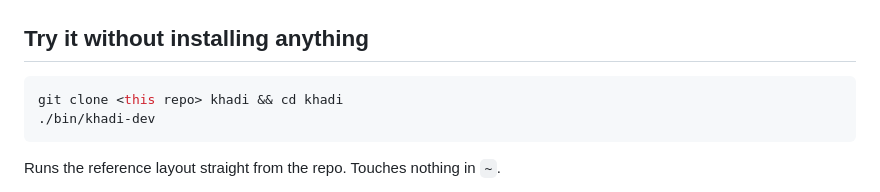
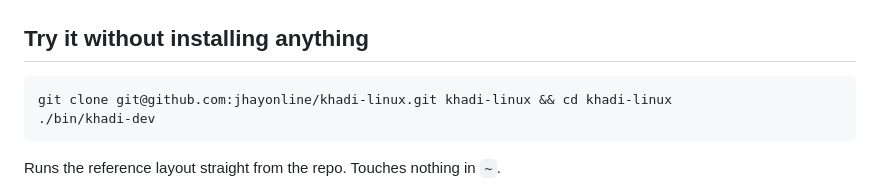
Before and after one commit to jhayonline/khadi-linux, a Markdown page: README.md, the part around the change. Rendered like a GitHub page.

Commit message:
fix: readme to have repo link

````diff
--- a/README.md
+++ b/README.md
@@ -14,7 +14,7 @@ look like eDEX; that is Phase 3's job, and [PLAN.md](PLAN.md) explains why.
 ## Try it without installing anything
 
 ```sh
-git clone <this repo> khadi && cd khadi
+git clone git@github.com:jhayonline/khadi-linux.git khadi-linux && cd khadi-linux
 ./bin/khadi-dev
 ```
 
````
